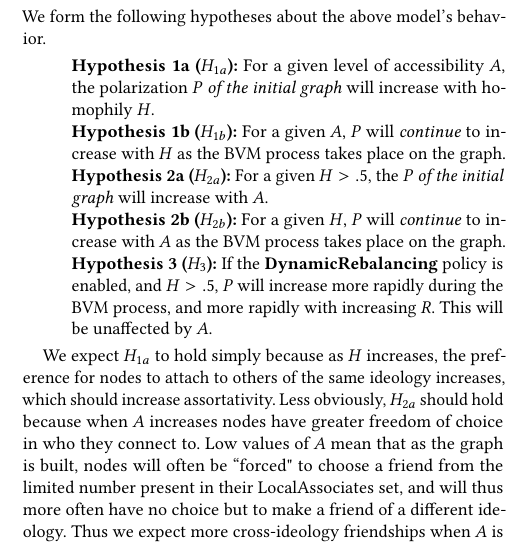
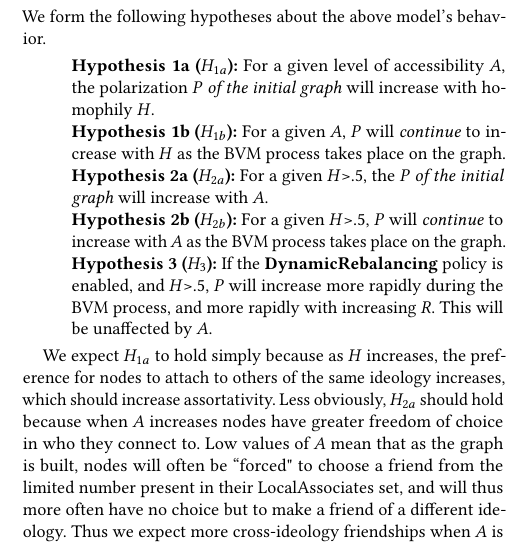
Before and after one commit to hzontine/polarbear, a LaTeX paper (CSSSA/davies2017.tex, which reads CSSSA/hypos.tex): part of one column of page 4 of 8, cut so that both start at the same text. Compiled offline with pdfLaTeX.

Commit message:
(Tweak formatting.)

```diff
--- a/CSSSA/hypos.tex
+++ b/CSSSA/hypos.tex
@@ -13,15 +13,15 @@ homophily $H$.
 \textit{continue} to increase with $H$ as the BVM process takes place on the
 graph.
 
-\item{\textbf{Hypothesis 2a ($H_{2a}$):}} For a given $H>.5$, the $P$ \textit{of
+\item{\textbf{Hypothesis 2a ($H_{2a}$):}} For a given $H$>.5, the $P$ \textit{of
 the initial graph} will increase with $A$.
 
-\item{\textbf{Hypothesis 2b ($H_{2b}$):}} For a given $H$, $P$ will
+\item{\textbf{Hypothesis 2b ($H_{2b}$):}} For a given $H$>.5, $P$ will
 \textit{continue} to increase with $A$ as the BVM process takes place on the
 graph.
 
 \item{\textbf{Hypothesis 3 ($H_3$):}} If the \textbf{DynamicRebalancing}
-policy is enabled, and $H>.5$, $P$ will increase more rapidly during the BVM
+policy is enabled, and $H$>.5, $P$ will increase more rapidly during the BVM
 process, and more rapidly with increasing $R$. This will be unaffected by $A$.
 
 \end{description}
```
